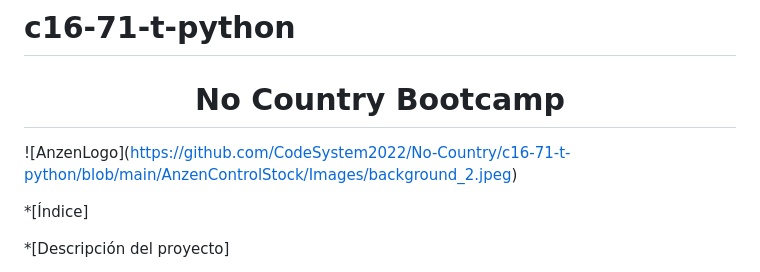
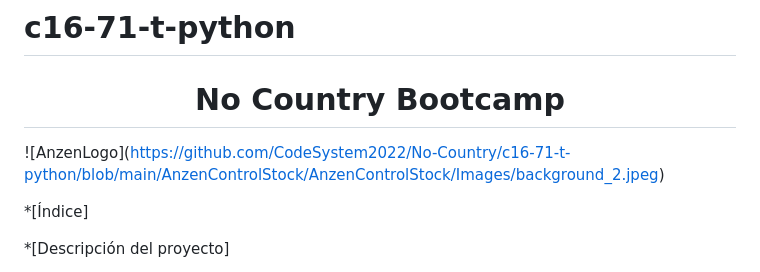
Before and after one commit to No-Country/c16-71-t-python, a Markdown page: README.md, the part around the change. GitHub-like rendering.

Commit message:
Actualizo README
Actualizo

README.md

```diff
--- a/README.md
+++ b/README.md
@@ -2,7 +2,7 @@
 
 <h1 align="center"> No Country Bootcamp </h1>
 
-<span>![</span><span>AnzenLogo</span><span>]</span><span>(</span><span>https://github.com/CodeSystem2022/No-Country/c16-71-t-python/blob/main/AnzenControlStock/Images/background_2.jpeg</span><span>)</span>
+<span>![</span><span>AnzenLogo</span><span>]</span><span>(</span><span>https://github.com/CodeSystem2022/No-Country/c16-71-t-python/blob/main/AnzenControlStock/AnzenControlStock/Images/background_2.jpeg</span><span>)</span>
 
 
 <p>
```
